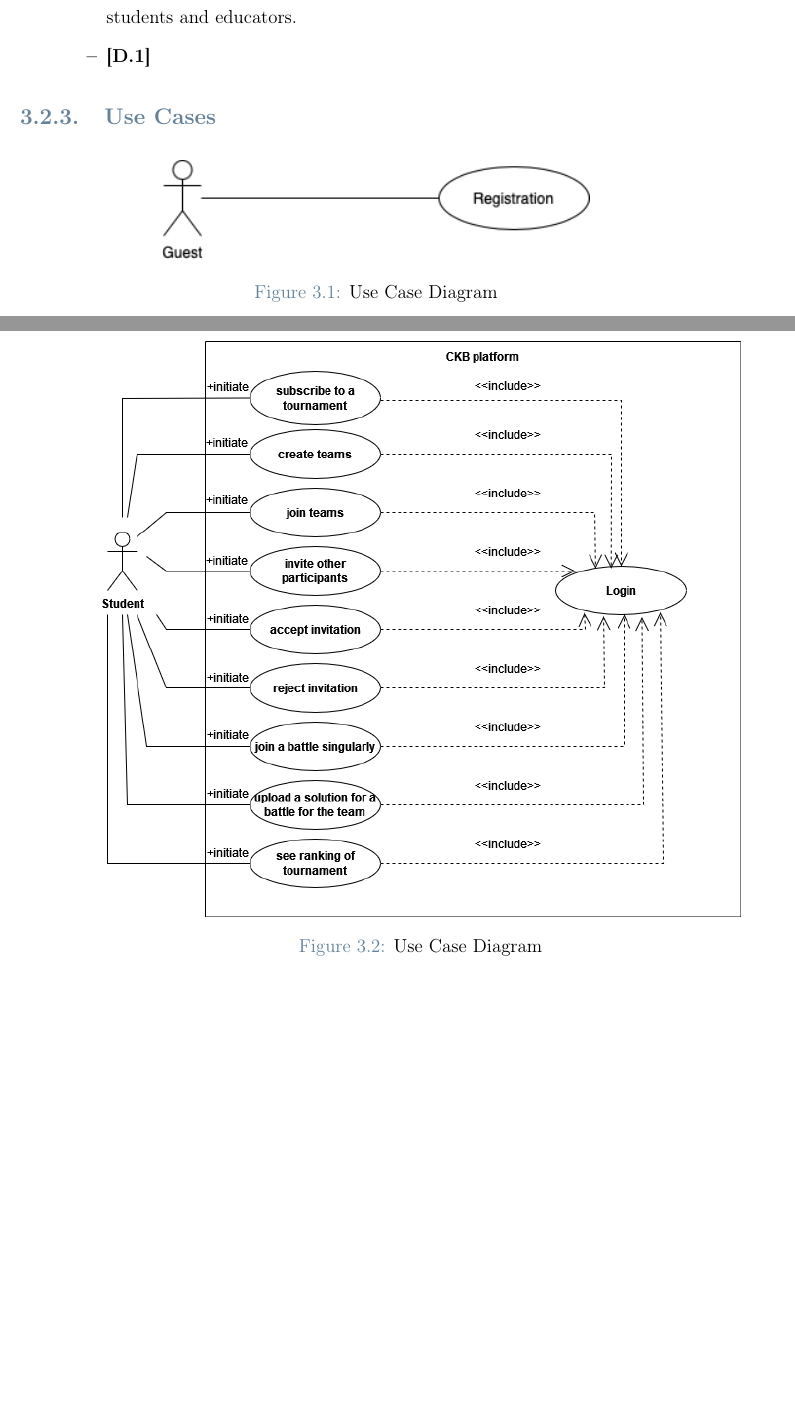
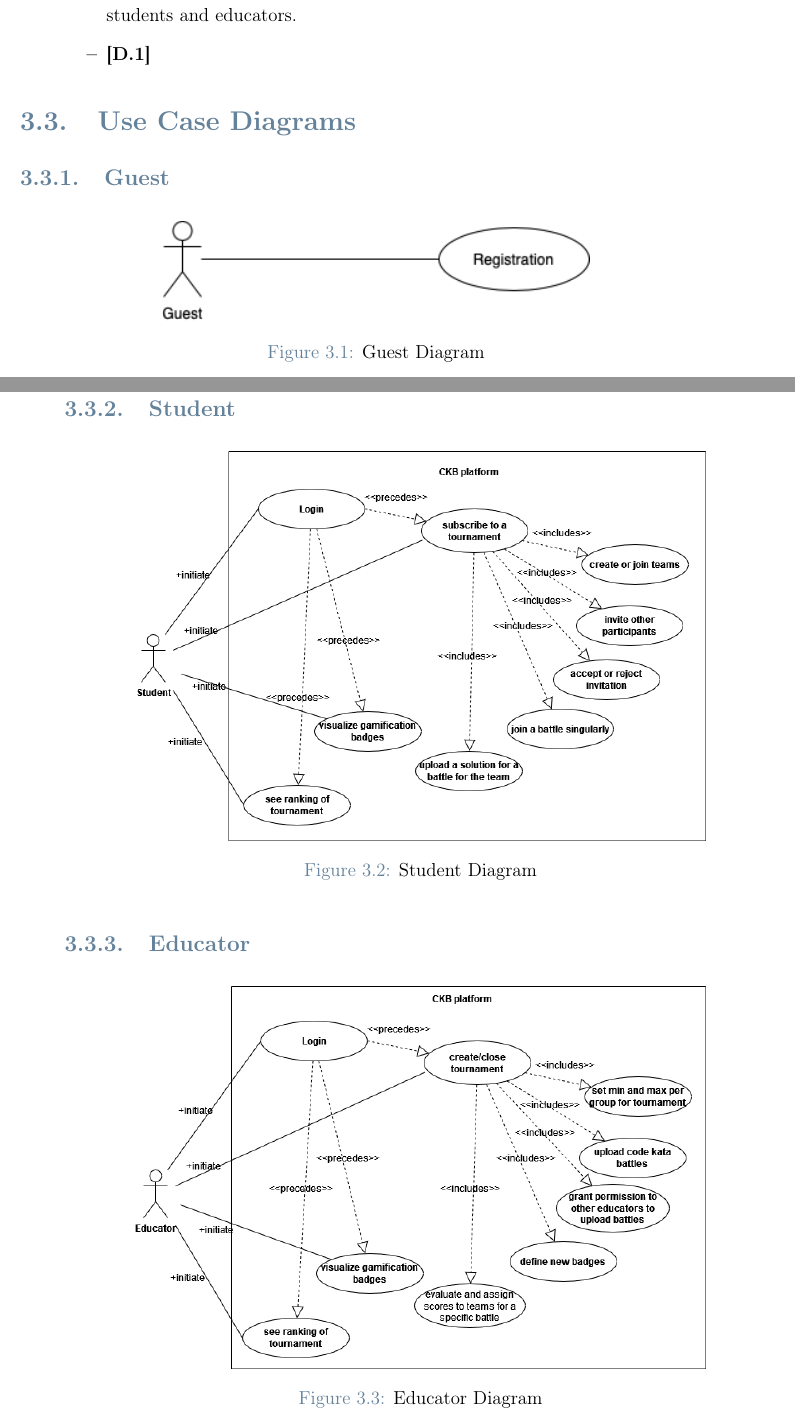
Before and after one commit to federico-zanca/SE2-RDD-ZancaCostantiniZhuge, a LaTeX thesis (RASD/LaTeX/RASD.tex, which reads RASD/LaTeX/Chapters/3_-_Specific_Requirements.tex): two parts of pages 24 and 25 of 40 before the commit and two parts of pages 24 and 25 of 42 after it, joined at a grey line, cut so that both start at the same text, the shorter picture padded with empty space. Compiled offline with pdfLaTeX.

Commit message:
Use case diagrams

```diff
--- a/RASD/LaTeX/Chapters/3_-_Specific_Requirements.tex
+++ b/RASD/LaTeX/Chapters/3_-_Specific_Requirements.tex
@@ -301,21 +301,32 @@ In this section, it will be shown the functional requirements and the domain ass
             \item \textbf{[D.1]}
         \end{itemize}
 \end{itemize}
-\subsection{Use Cases}
-\label{subsec: use_cases}%
+\section{Use Case Diagrams}
+\label{subsec:use_cases}
+\subsection{Guest}
+\label{subsec: use_case_diagrams}%
 % Use Case Diagrams
 \begin{figure}[H]
     \begin{center}
         \includegraphics[width=0.6\linewidth]{Images/UCD_Registration.png}
-        \caption{Use Case Diagram}
+        \caption{Guest Diagram}
         \label{fig:class_diagram}%
     \end{center}
 \end{figure}
 
+\subsection{Student}
 \begin{figure}[H]
     \begin{center}
-        \includegraphics[width=0.9\linewidth]{Images/UCD_Student.png}
-        \caption{Use Case Diagram}
+        \includegraphics[width=0.8\linewidth]{Images/UCD_Student.png}
+        \caption{Student Diagram}
+        \label{fig:class_diagram}%
+    \end{center}
+\end{figure}
+\subsection{Educator}
+\begin{figure}[H]
+    \begin{center}
+        \includegraphics[width=0.8\linewidth]{Images/UCD_Educators.png}
+        \caption{Educator Diagram}
         \label{fig:class_diagram}%
     \end{center}
 \end{figure}
```
Also changed, not shown: RASD/LaTeX/Images/UCD_Student.png (deleted), RASD/LaTeX/Images/UCD_educators.png (added), RASD/LaTeX/Images/UCD_student.png (added).
